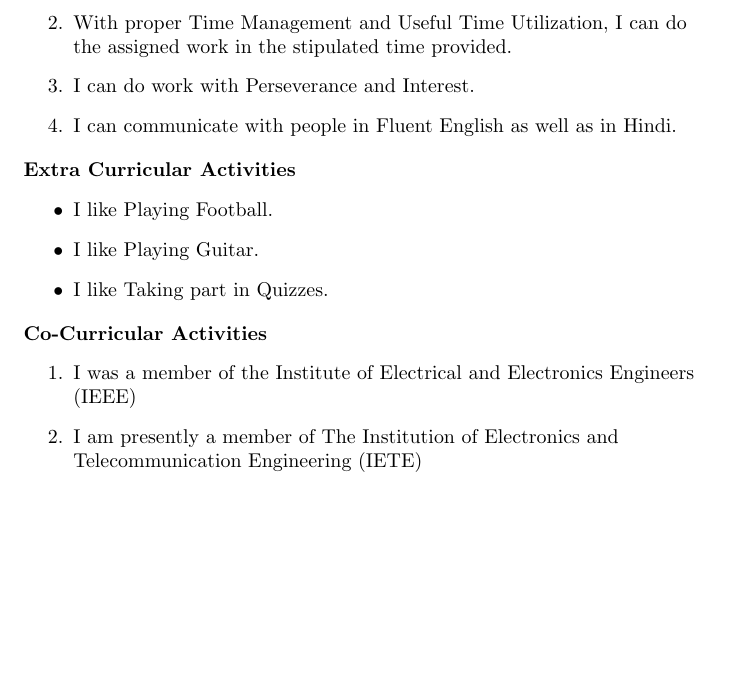
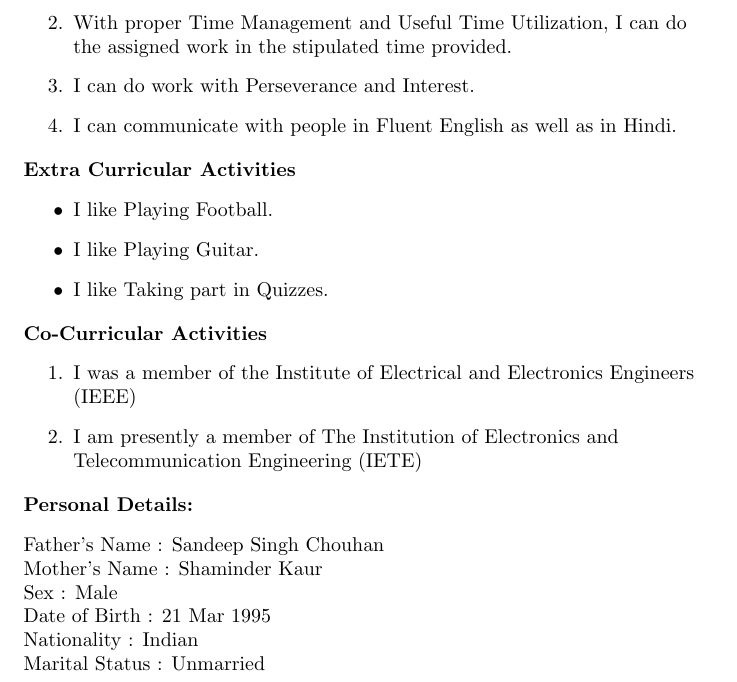
Before and after one commit to Harry21395/Harinder-Singh-Chouhan_Resume, a LaTeX CV (resume/Harinder Singh Chouhan_Resume.ltx): part of page 2 of 2, cut so that both start at the same text, the shorter picture padded with empty space. Compiled offline with pdfLaTeX.

Commit message:
Personal Details

```diff
--- a/resume/Harinder Singh Chouhan_Resume.ltx
+++ b/resume/Harinder Singh Chouhan_Resume.ltx
@@ -111,5 +111,17 @@ I can do the assigned work in the stipulated time provided.
 \end{enumerate}
 \end{flushleft}
 
+\begin{flushleft}
+\textrm{\textbf{Personal Details:}}
+\begin{flushleft}
+Father's Name : Sandeep Singh Chouhan\\
+Mother's Name : Shaminder Kaur\\
+Sex : Male\\
+Date of Birth : 21 Mar 1995\\
+Nationality : Indian\\
+Marital Status : Unmarried
+\end{flushleft}
+\end{flushleft}
+
 
 \end{document}
```
Also changed, not shown: resume/Harinder Singh Chouhan_Resume.pdf, 2 other files.
